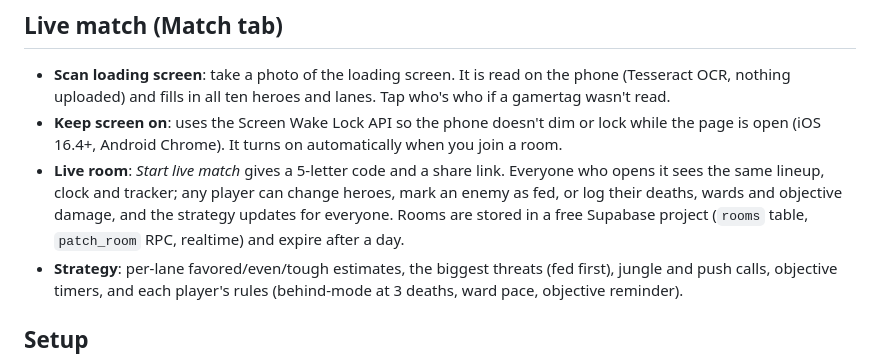
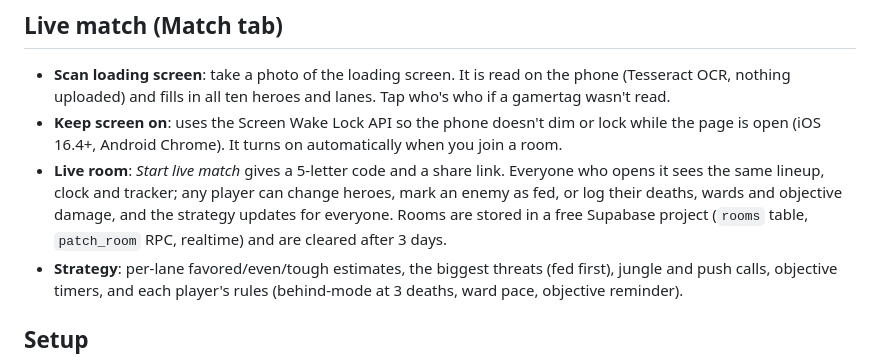
Before and after one commit to nicholsene/pred-squad, a Markdown page: README.md, the part around the change. GitHub-like rendering.

Commit message:
README: rooms are cleared after 3 days
Co-Authored-By: Claude Opus 5.5 <noreply@anthropic.com>
Claude-Session: https://claude.ai/code/session_01NVgmur2uUgpXwL6VFrRFCy

```diff
--- a/README.md
+++ b/README.md
@@ -27,7 +27,7 @@ An enemy laner shifts the estimate by that matchup's meta win rate and by your o
 
 - **Scan loading screen**: take a photo of the loading screen. It is read on the phone (Tesseract OCR, nothing uploaded) and fills in all ten heroes and lanes. Tap who's who if a gamertag wasn't read.
 - **Keep screen on**: uses the Screen Wake Lock API so the phone doesn't dim or lock while the page is open (iOS 16.4+, Android Chrome). It turns on automatically when you join a room.
-- **Live room**: *Start live match* gives a 5-letter code and a share link. Everyone who opens it sees the same lineup, clock and tracker; any player can change heroes, mark an enemy as fed, or log their deaths, wards and objective damage, and the strategy updates for everyone. Rooms are stored in a free Supabase project (`rooms` table, `patch_room` RPC, realtime) and expire after a day.
+- **Live room**: *Start live match* gives a 5-letter code and a share link. Everyone who opens it sees the same lineup, clock and tracker; any player can change heroes, mark an enemy as fed, or log their deaths, wards and objective damage, and the strategy updates for everyone. Rooms are stored in a free Supabase project (`rooms` table, `patch_room` RPC, realtime) and are cleared after 3 days.
 - **Strategy**: per-lane favored/even/tough estimates, the biggest threats (fed first), jungle and push calls, objective timers, and each player's rules (behind-mode at 3 deaths, ward pace, objective reminder).
 
 ## Setup
```
